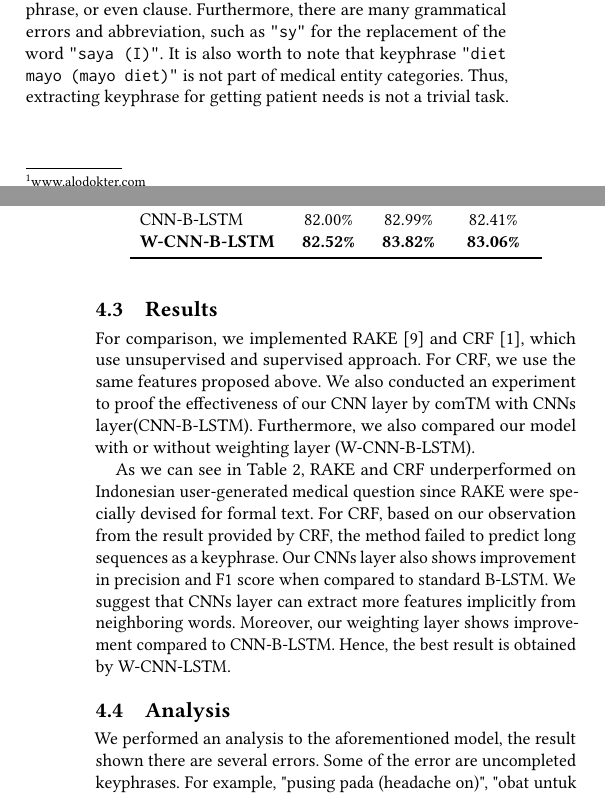
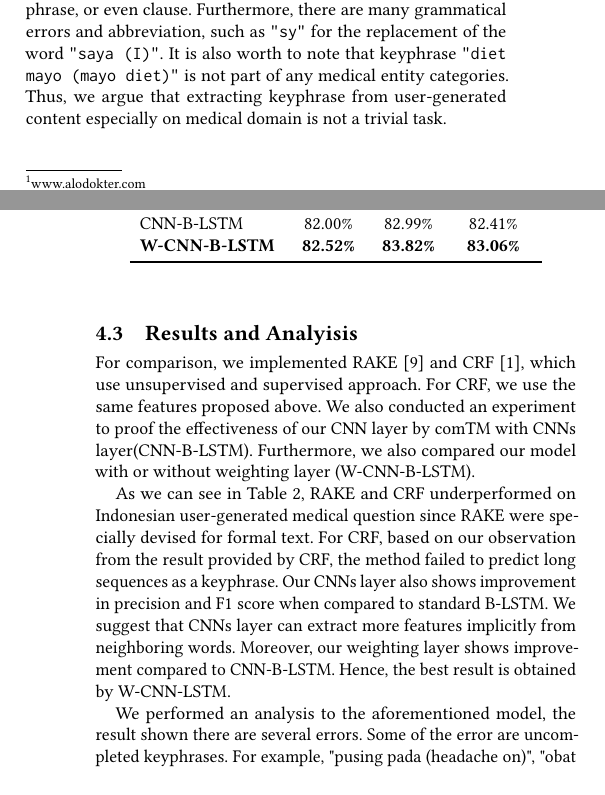
Before and after one commit to IlhamFS/cikm-paper, a LaTeX paper (paper.tex): two parts of the columns of pages 1 and 4 of 4, joined at a grey line, cut so that both start at the same text. Compiled offline with pdfLaTeX.

Commit message:
nambah dikit

```diff
--- a/paper.tex
+++ b/paper.tex
@@ -70,7 +70,7 @@ In this paper, we only focus the task of keyphrase extraction on Indonesian medi
 	\textit{\\Dok , saya sering sekali merasa \textbf{\emph{kram pada perut kanan bagian atas}} disertai \textbf{detak jantung yang cepat} serta \textbf{keringat dingin} dan \textbf{pusing}. Dan saat kambuh seperti itu, \textbf{nafas sangat sakit}. apakah ada hubungannya dengan \textbf{diet mayo}? terima kasih sblumnya dok.}
 	\texttt{(Doc, i frequently feel a \textbf{cramp on upper right stomach} with \textbf{fasten heart beat} also \textbf{cold sweat} and \textbf{headache}. And when the symptom occur it's \textbf{very hurt when breathing}. is there any connection with \textbf{moyo diet}? thanks before)}
 
-It can be seen on the example that keyphrases can be a word, phrase, or even clause. Furthermore, there are many grammatical errors and abbreviation, such as \texttt{"sy"} for the replacement of the word \texttt{"saya (I)"}. It is also worth to note that keyphrase \texttt{"diet mayo (mayo diet)"} is not part of medical entity categories. Thus, extracting keyphrase for getting patient needs is not a trivial task.
+It can be seen on the example that keyphrases can be a word, phrase, or even clause. Furthermore, there are many grammatical errors and abbreviation, such as \texttt{"sy"} for the replacement of the word \texttt{"saya (I)"}. It is also worth to note that keyphrase \texttt{"diet mayo (mayo diet)"} is not part of any medical entity categories. Thus, we argue that extracting keyphrase from user-generated content especially on medical domain is not a trivial task.
 
 In our work, we use similar approach as in Cao et al. \cite{cao2010automatically}, which treats keyphrase extraction as a sequence labeling task. The difference is that, in our experiment, we employed and combined various deep learning architectures, such as convolutional neural networks and bi-directional long short-term memory networks, to exploit high level features between neighboring word positions. To improve the quality of our model, we leverage several new hand-crafted features that can handle our keyphrase extraction problems in medical user-generated content, such as word importance and word stickiness features. The word importance feature is enable to rank words in a document by their importance value. The more important a word is to the content of document, the higher its "keywordness" value would seem to be. In addition, we also propose word stickiness feature to make our model constructs keyphrases
 
@@ -152,7 +152,7 @@ To develop training data, we collected question-answer pairs which previously cr
 For our experiments, we employed 10-cross-validation on our dataset. We use partial evaluation by Seki et al. \cite{seki2003probabilistic} to get precision, recall, F1-measure for evaluation metrics. This evaluation is used because we treat keyphrases as sequences of words.
 
 
-\subsection{Results}
+\subsection{Results and Analyisis}
 \begin{table}
 	\caption{Model Scenario Results}
 	\label{tab:model_scenario}
@@ -178,7 +178,6 @@ For comparison, we implemented RAKE \cite{rake} and CRF \cite{cao2010automatical
 
 As we can see in Table \ref{tab:model_scenario}, RAKE and CRF underperformed on Indonesian user-generated medical question since RAKE were specially devised for formal text. For CRF, based on our observation from the result provided by CRF, the method failed to predict long sequences as a keyphrase. Our CNNs layer also shows improvement in precision and F1 score when compared to standard B-LSTM. We suggest that CNNs layer can extract more features implicitly from neighboring words. Moreover, our weighting layer shows improvement compared to CNN-B-LSTM. Hence, the best result is obtained by W-CNN-LSTM.
 
-\subsection{Analysis}
 We performed an analysis to the aforementioned model, the result shown there are several errors. Some of the error are uncompleted keyphrases. For example, "pusing pada (headache on)", "obat untuk (medicine for)". Our model also failed to capture complex medicine name and disease. This is due to our small data set and not all medicine and disease are captured in our medical knowledge base or medical entities. Moreover, there are also special case that our model failed to handle. For example, "penyembuhan untuk sakit kepala dan tenggorokan (treatment for headache and sore throat)", the keyphrase need to be captured as a whole because "sore throat" have a connection with the word "treatment". But our model failed to capture that connection and extracted "treatment for headache" and "sore throat" separately instead.
 \iffalse
 We also ablate our model by removing our features one by one. As we can see in Table \ref{tab:ablation}, F1 score always dropped when we removed one feature. Hence, we can say that all of our features are effective for this task.
```
